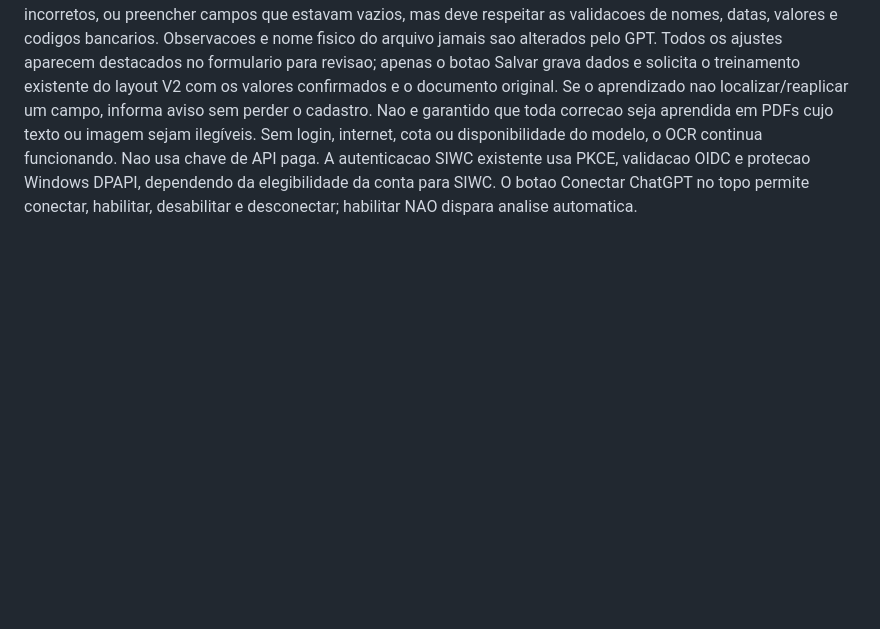
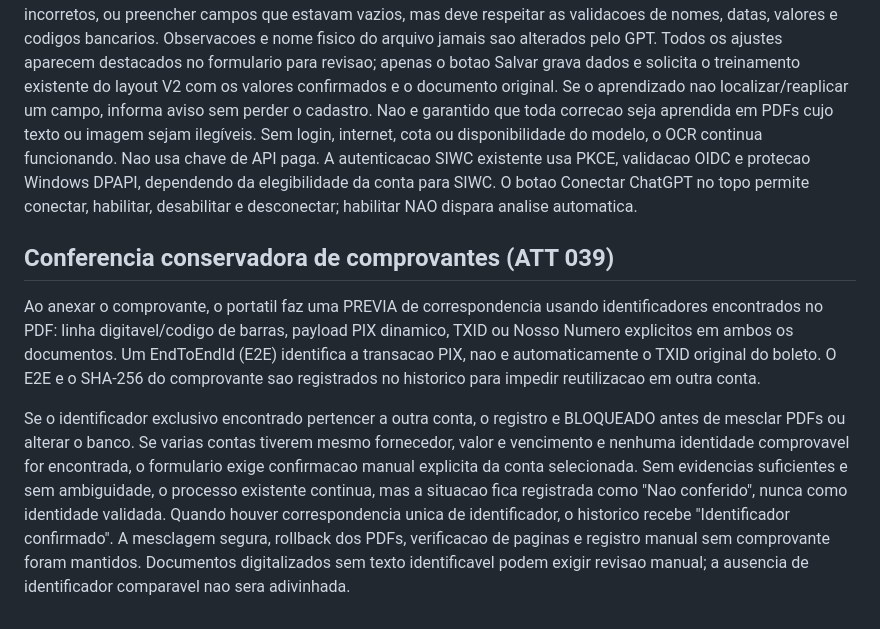
Before and after one commit to layon-lima/controle-de-contas, a Markdown page: portable_app/README.md, the part around the change. GitHub-like rendering; blank space fills up the shorter version.

Commit message:
ATT 039.8 - Documentar salvaguardas de comprovantes e limites de identificacao

```diff
--- a/portable_app/README.md
+++ b/portable_app/README.md
@@ -164,3 +164,25 @@ A autenticacao SIWC existente usa PKCE, validacao OIDC e protecao
 Windows DPAPI, dependendo da elegibilidade da conta para SIWC.
 O botao Conectar ChatGPT no topo permite conectar, habilitar,
 desabilitar e desconectar; habilitar NAO dispara analise automatica.
+
+
+## Conferencia conservadora de comprovantes (ATT 039)
+Ao anexar o comprovante, o portatil faz uma PREVIA de correspondencia
+usando identificadores encontrados no PDF: linha digitavel/codigo de barras,
+payload PIX dinamico, TXID ou Nosso Numero explicitos em ambos os documentos.
+Um EndToEndId (E2E) identifica a transacao PIX, nao e automaticamente o
+TXID original do boleto. O E2E e o SHA-256 do comprovante sao registrados
+no historico para impedir reutilizacao em outra conta.
+
+Se o identificador exclusivo encontrado pertencer a outra conta, o registro
+e BLOQUEADO antes de mesclar PDFs ou alterar o banco. Se varias contas
+tiverem mesmo fornecedor, valor e vencimento e nenhuma identidade
+comprovavel for encontrada, o formulario exige confirmacao manual
+explicita da conta selecionada. Sem evidencias suficientes e sem
+ambiguidade, o processo existente continua, mas a situacao fica
+registrada como "Nao conferido", nunca como identidade validada.
+Quando houver correspondencia unica de identificador, o historico recebe
+"Identificador confirmado". A mesclagem segura, rollback dos PDFs,
+verificacao de paginas e registro manual sem comprovante foram mantidos.
+Documentos digitalizados sem texto identificavel podem exigir revisao
+manual; a ausencia de identificador comparavel nao sera adivinhada.
```
